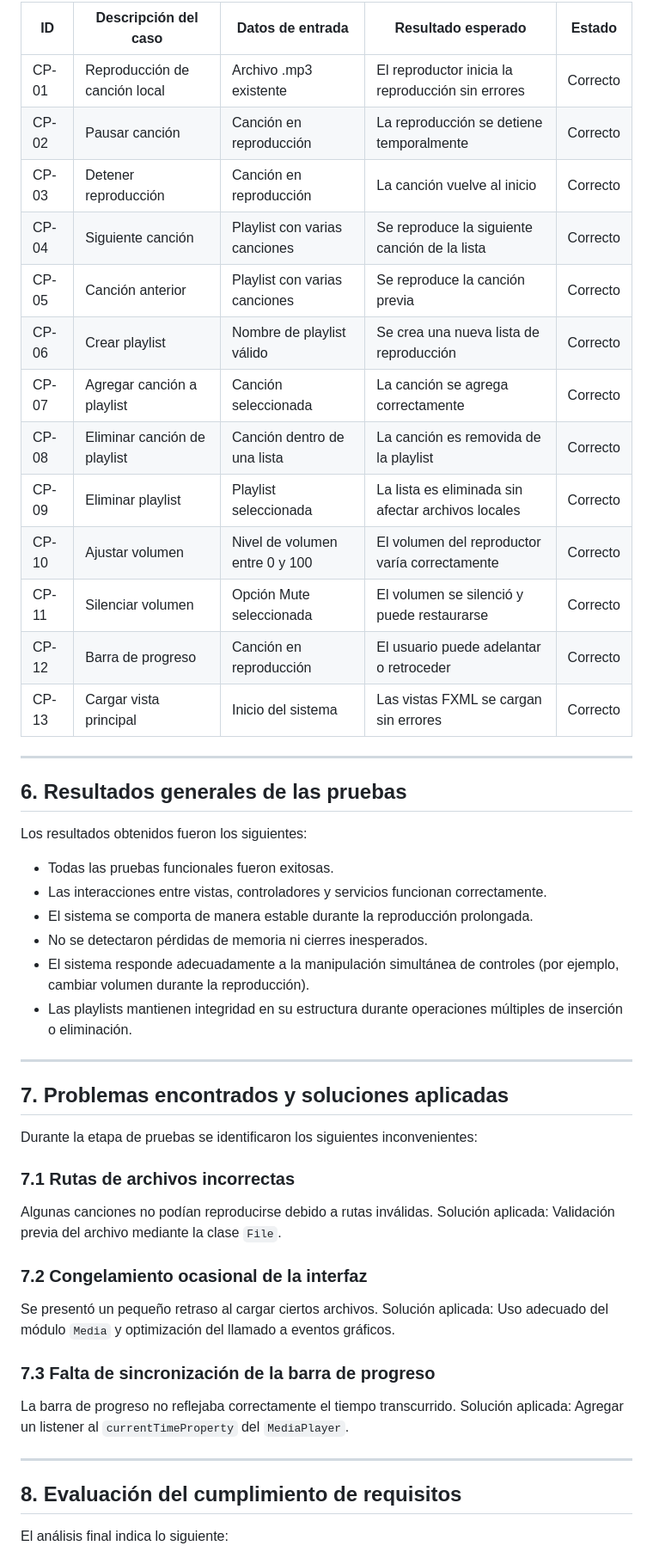
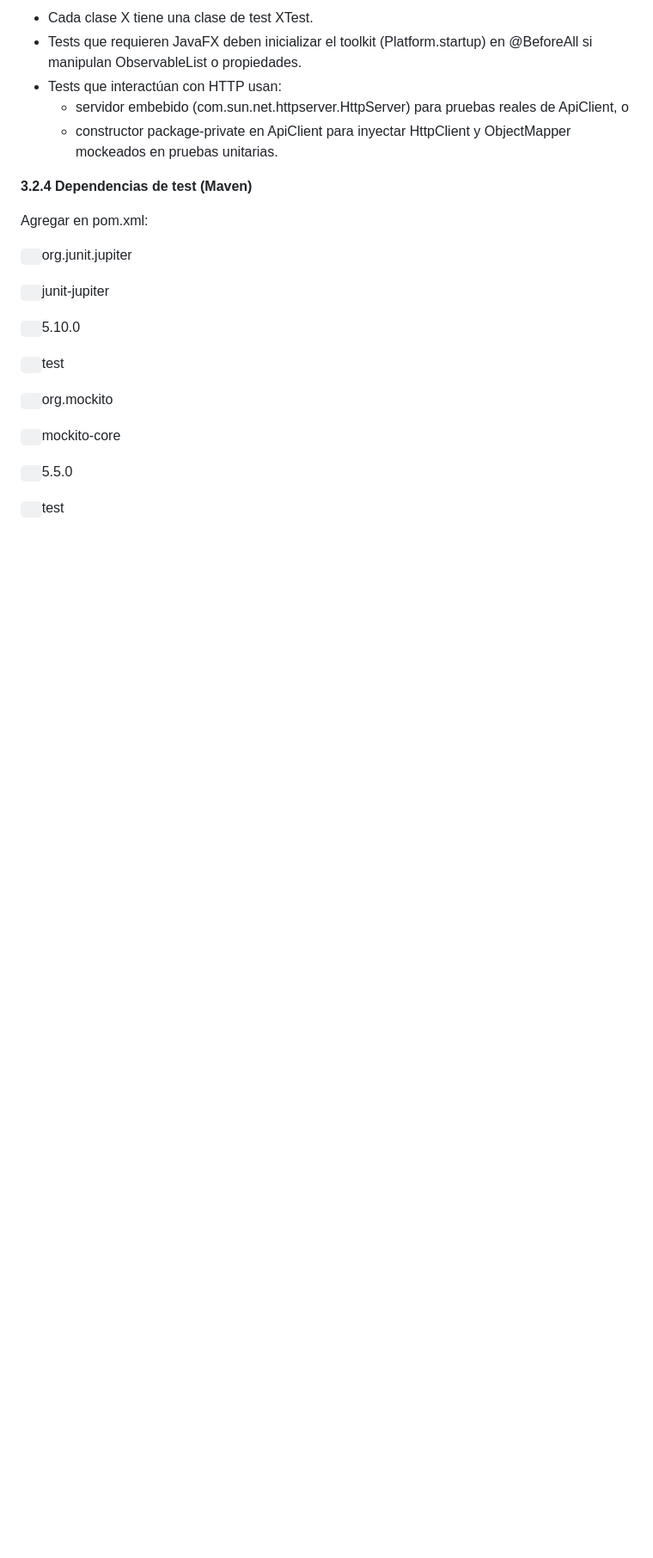
Before and after one commit to PendoVan/Reproductor-Musical, a Markdown page: Documentacion/05_Informe-Tecnico-y-Resultados-de-Pruebas.md, the part around the change printed below. Shown: that part at 86% size. Rendered like a GitHub page; blank space fills up the shorter version.

```diff
--- a/Documentacion/05_Informe-Tecnico-y-Resultados-de-Pruebas.md
+++ b/Documentacion/05_Informe-Tecnico-y-Resultados-de-Pruebas.md
@@ -121,57 +123,39 @@ A continuación se incluye una tabla con los principales casos de prueba ejecuta
 
-| ID    | Descripción del caso          | Datos de entrada               | Resultado esperado                                 | Estado   |
-| ----- | ----------------------------- | ------------------------------ | -------------------------------------------------- | -------- |
-| CP-01 | Reproducción de canción local | Archivo .mp3 existente         | El reproductor inicia la reproducción sin errores  | Correcto |
-| CP-02 | Pausar canción                | Canción en reproducción        | La reproducción se detiene temporalmente           | Correcto |
-| CP-03 | Detener reproducción          | Canción en reproducción        | La canción vuelve al inicio                        | Correcto |
-| CP-04 | Siguiente canción             | Playlist con varias canciones  | Se reproduce la siguiente canción de la lista      | Correcto |
-| CP-05 | Canción anterior              | Playlist con varias canciones  | Se reproduce la canción previa                     | Correcto |
-| CP-06 | Crear playlist                | Nombre de playlist válido      | Se crea una nueva lista de reproducción            | Correcto |
-| CP-07 | Agregar canción a playlist    | Canción seleccionada           | La canción se agrega correctamente                 | Correcto |
-| CP-08 | Eliminar canción de playlist  | Canción dentro de una lista    | La canción es removida de la playlist              | Correcto |
-| CP-09 | Eliminar playlist             | Playlist seleccionada          | La lista es eliminada sin afectar archivos locales | Correcto |
-| CP-10 | Ajustar volumen               | Nivel de volumen entre 0 y 100 | El volumen del reproductor varía correctamente     | Correcto |
-| CP-11 | Silenciar volumen             | Opción Mute seleccionada       | El volumen se silenció y puede restaurarse         | Correcto |
-| CP-12 | Barra de progreso             | Canción en reproducción        | El usuario puede adelantar o retroceder            | Correcto |
-| CP-13 | Cargar vista principal        | Inicio del sistema             | Las vistas FXML se cargan sin errores              | Correcto |
+- Cada clase X tiene una clase de test XTest.
+- Tests que requieren JavaFX deben inicializar el toolkit (Platform.startup) en @BeforeAll si manipulan ObservableList o propiedades.
+- Tests que interactúan con HTTP usan:
+  - servidor embebido (com.sun.net.httpserver.HttpServer) para pruebas reales de ApiClient, o
+  - constructor package-private en ApiClient para inyectar HttpClient y ObjectMapper mockeados en pruebas unitarias.
 
----
+**3.2.4 Dependencias de test (Maven)**
 
-## 6. Resultados generales de las pruebas
+Agregar en pom.xml:
 
-Los resultados obtenidos fueron los siguientes:
+<!-- JUnit 5 -->
 
-* Todas las pruebas funcionales fueron exitosas.
-* Las interacciones entre vistas, controladores y servicios funcionan correctamente.
-* El sistema se comporta de manera estable durante la reproducción prolongada.
-* No se detectaron pérdidas de memoria ni cierres inesperados.
-* El sistema responde adecuadamente a la manipulación simultánea de controles (por ejemplo, cambiar volumen durante la reproducción).
-* Las playlists mantienen integridad en su estructura durante operaciones múltiples de inserción o eliminación.
+<dependency>
 
----
+`  `<groupId>org.junit.jupiter</groupId>
 
-## 7. Problemas encontrados y soluciones aplicadas
+`  `<artifactId>junit-jupiter</artifactId>
 
-Durante la etapa de pruebas se identificaron los siguientes inconvenientes:
+`  `<version>5.10.0</version>
 
-### 7.1 Rutas de archivos incorrectas
+`  `<scope>test</scope>
 
-Algunas canciones no podían reproducirse debido a rutas inválidas.
-Solución aplicada: Validación previa del archivo mediante la clase `File`.
+</dependency>
 
-### 7.2 Congelamiento ocasional de la interfaz
+<!-- Mockito -->
 
-Se presentó un pequeño retraso al cargar ciertos archivos.
-Solución aplicada: Uso adecuado del módulo `Media` y optimización del llamado a eventos gráficos.
+<dependency>
 
-### 7.3 Falta de sincronización de la barra de progreso
+`  `<groupId>org.mockito</groupId>
 
-La barra de progreso no reflejaba correctamente el tiempo transcurrido.
-Solución aplicada: Agregar un listener al `currentTimeProperty` del `MediaPlayer`.
+`  `<artifactId>mockito-core</artifactId>
 
----
+`  `<version>5.5.0</version>
 
-## 8. Evaluación del cumplimiento de requisitos
+`  `<scope>test</scope>
 
-El análisis final indica lo siguiente:
+</dependency>
 
```
Also changed, not shown: other parts of Documentacion/05_Informe-Tecnico-y-Resultados-de-Pruebas.md (+152 -87 lines).
